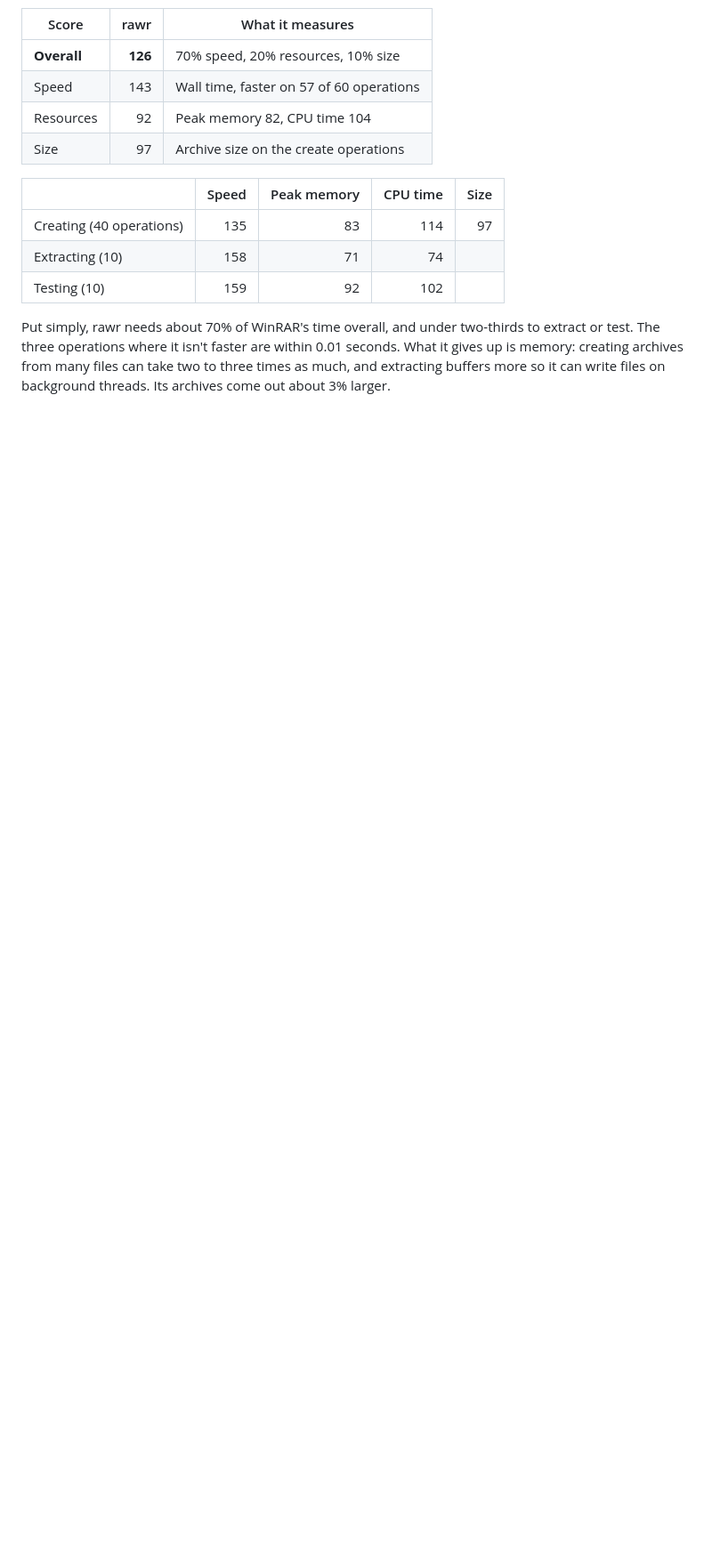
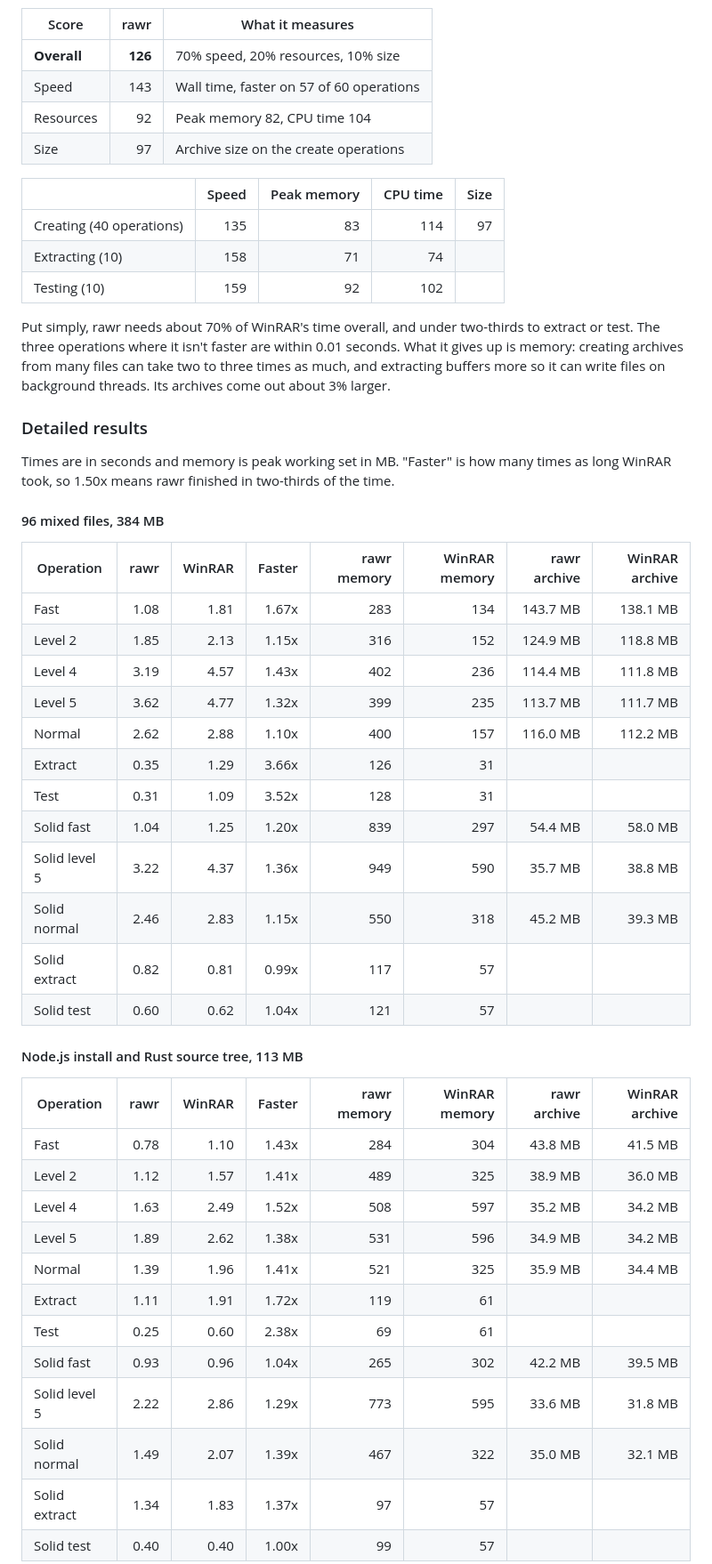
Before and after one commit to msderganc/rawr, a Markdown page: README.md, the part around one of its changes. Shown at 89% size. Drawn GitHub-style; blank space fills up the shorter version.

```diff
--- a/README.md
+++ b/README.md
@@ -64,3 +66,43 @@ extract or test. The three operations where it isn't faster are within 0.01 seco
 What it gives up is memory: creating archives from many files can take two to three
 times as much, and extracting buffers more so it can write files on background threads.
 Its archives come out about 3% larger.
+
+### Detailed results
+
+Times are in seconds and memory is peak working set in MB. "Faster" is how many times as
+long WinRAR took, so 1.50x means rawr finished in two-thirds of the time.
+
+#### 96 mixed files, 384 MB
+
+| Operation | rawr | WinRAR | Faster | rawr memory | WinRAR memory | rawr archive | WinRAR archive |
+|---|---:|---:|---:|---:|---:|---:|---:|
+| Fast | 1.08 | 1.81 | 1.67x | 283 | 134 | 143.7 MB | 138.1 MB |
+| Level 2 | 1.85 | 2.13 | 1.15x | 316 | 152 | 124.9 MB | 118.8 MB |
+| Level 4 | 3.19 | 4.57 | 1.43x | 402 | 236 | 114.4 MB | 111.8 MB |
+| Level 5 | 3.62 | 4.77 | 1.32x | 399 | 235 | 113.7 MB | 111.7 MB |
+| Normal | 2.62 | 2.88 | 1.10x | 400 | 157 | 116.0 MB | 112.2 MB |
+| Extract | 0.35 | 1.29 | 3.66x | 126 | 31 |  |  |
+| Test | 0.31 | 1.09 | 3.52x | 128 | 31 |  |  |
+| Solid fast | 1.04 | 1.25 | 1.20x | 839 | 297 | 54.4 MB | 58.0 MB |
+| Solid level 5 | 3.22 | 4.37 | 1.36x | 949 | 590 | 35.7 MB | 38.8 MB |
+| Solid normal | 2.46 | 2.83 | 1.15x | 550 | 318 | 45.2 MB | 39.3 MB |
+| Solid extract | 0.82 | 0.81 | 0.99x | 117 | 57 |  |  |
+| Solid test | 0.60 | 0.62 | 1.04x | 121 | 57 |  |  |
+
+#### Node.js install and Rust source tree, 113 MB
+
+| Operation | rawr | WinRAR | Faster | rawr memory | WinRAR memory | rawr archive | WinRAR archive |
+|---|---:|---:|---:|---:|---:|---:|---:|
+| Fast | 0.78 | 1.10 | 1.43x | 284 | 304 | 43.8 MB | 41.5 MB |
+| Level 2 | 1.12 | 1.57 | 1.41x | 489 | 325 | 38.9 MB | 36.0 MB |
+| Level 4 | 1.63 | 2.49 | 1.52x | 508 | 597 | 35.2 MB | 34.2 MB |
+| Level 5 | 1.89 | 2.62 | 1.38x | 531 | 596 | 34.9 MB | 34.2 MB |
+| Normal | 1.39 | 1.96 | 1.41x | 521 | 325 | 35.9 MB | 34.4 MB |
+| Extract | 1.11 | 1.91 | 1.72x | 119 | 61 |  |  |
+| Test | 0.25 | 0.60 | 2.38x | 69 | 61 |  |  |
+| Solid fast | 0.93 | 0.96 | 1.04x | 265 | 302 | 42.2 MB | 39.5 MB |
+| Solid level 5 | 2.22 | 2.86 | 1.29x | 773 | 595 | 33.6 MB | 31.8 MB |
+| Solid normal | 1.49 | 2.07 | 1.39x | 467 | 322 | 35.0 MB | 32.1 MB |
+| Solid extract | 1.34 | 1.83 | 1.37x | 97 | 57 |  |  |
+| Solid test | 0.40 | 0.40 | 1.00x | 99 | 57 |  |  |
+
```
Also changed, not shown: other parts of README.md (+62 -1 lines), assets/screenshot.png (added).
